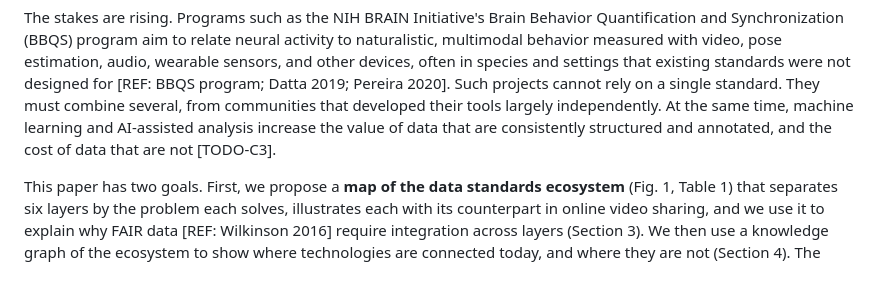
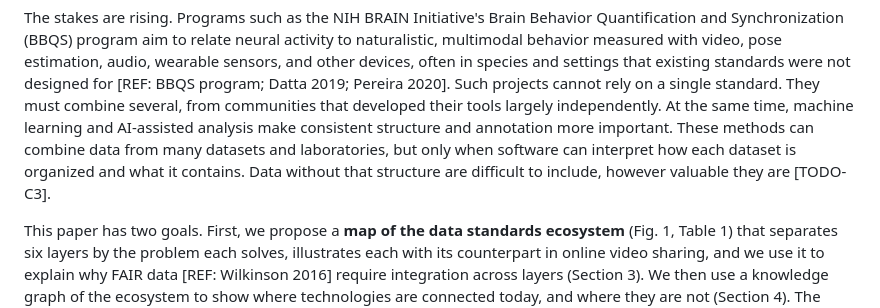
Before and after one commit to brain-bbqs/standards_paper, a Markdown page: draft/01_introduction.md, the part around the change. Drawn GitHub-style; blank space fills up the shorter version.

Commit message:
Introduction: clarify the sentence on AI and consistently structured data
Co-Authored-By: Claude Opus 5.5 <noreply@anthropic.com>

```diff
--- a/draft/01_introduction.md
+++ b/draft/01_introduction.md
@@ -36,8 +36,9 @@ measured with video, pose estimation, audio, wearable sensors, and other devices
 settings that existing standards were not designed for [REF: BBQS program; Datta 2019; Pereira 2020].
 Such projects cannot rely on a single standard. They must combine several, from communities that
 developed their tools largely independently. At the same time, machine learning and AI-assisted analysis
-increase the value of data that are consistently structured and annotated, and the cost of data that are
-not [TODO-C3].
+make consistent structure and annotation more important. These methods can combine data from many
+datasets and laboratories, but only when software can interpret how each dataset is organized and what
+it contains. Data without that structure are difficult to include, however valuable they are [TODO-C3].
 
 This paper has two goals. First, we propose a **map of the data standards ecosystem** (Fig. 1, Table 1)
 that separates six layers by the problem each solves, illustrates each with its counterpart in online
```
